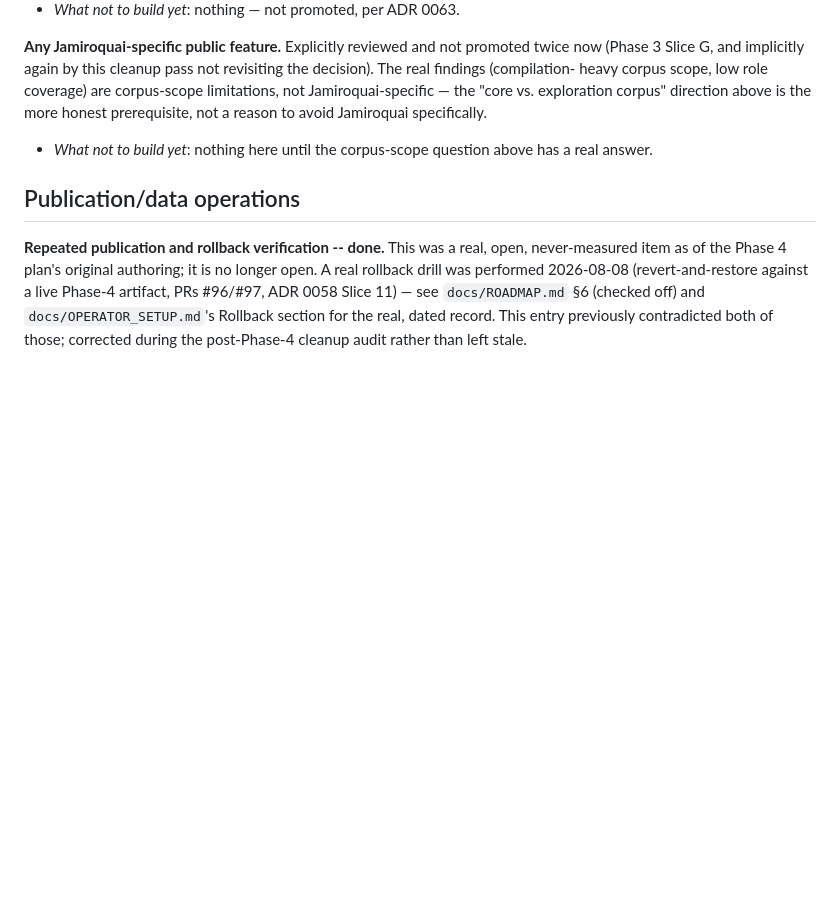
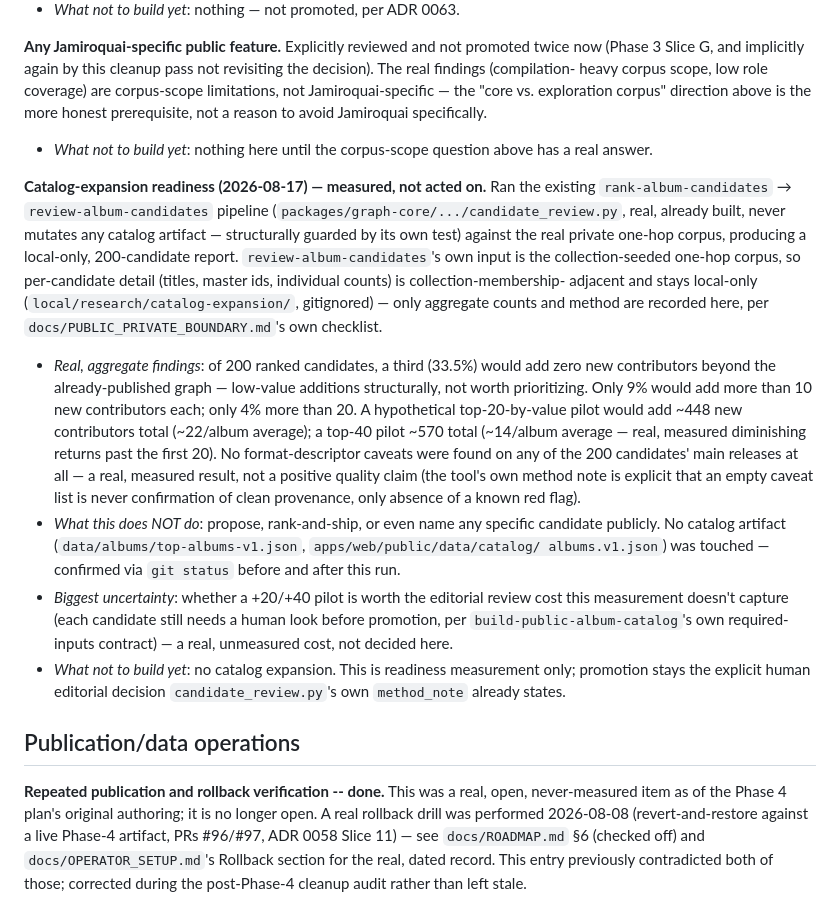
Before and after one commit to edonahue/networked-players, a Markdown page: docs/NEXT_PATH_BRIEF.md, the part around the change. GitHub-like rendering; blank space fills up the shorter version.

Commit message:
Catalog-expansion readiness: measured, not acted on (#143)
Ran the existing, already-built rank-album-candidates ->
review-album-candidates pipeline (packages/graph-core/.../candidate_review.py
-- never mutates any catalog artifact, structurally guarded by its own
test) against the real private one-hop corpus, producing a local-only
200-candidate report.

Real, aggregate findings (full report local-only, gitignored --
review-album-candidates' input is the collection-seeded one-hop corpus,
so per-candidate detail is collection-membership-adjacent and stays
local per docs/PUBLIC_PRIVATE_BOUNDARY.md's own checklist):
- 33.5% of ranked candidates would add zero new contributors
- only 9% would add >10, only 4% would add >20
- a top-20 pilot would add ~448 new contributors (~22/album); a top-40
  pilot ~570 total (~14/album -- real, measured diminishing returns)
- zero format-descriptor caveats found on any of the 200 candidates'
  main releases (a real result, not a positive quality claim)

No catalog artifact touched -- confirmed via git status before and
after. This is readiness measurement only; promotion stays the
explicit human editorial decision the tool's own method_note already
states.


Claude-Session: https://claude.ai/code/session_01GxbRxctmvS8BArX9PHNSL4

Co-authored-by: Erich Donahue <erichdonahue@gmail.com>
Co-authored-by: Claude Sonnet 5 <noreply@anthropic.com>

```diff
--- a/docs/NEXT_PATH_BRIEF.md
+++ b/docs/NEXT_PATH_BRIEF.md
@@ -252,6 +252,43 @@ specifically.
 - *What not to build yet*: nothing here until the corpus-scope question
   above has a real answer.
 
+**Catalog-expansion readiness (2026-08-17) — measured, not acted on.**
+Ran the existing `rank-album-candidates` → `review-album-candidates`
+pipeline (`packages/graph-core/.../candidate_review.py`, real, already
+built, never mutates any catalog artifact — structurally guarded by its
+own test) against the real private one-hop corpus, producing a
+local-only, 200-candidate report. `review-album-candidates`'s own input
+is the collection-seeded one-hop corpus, so per-candidate detail
+(titles, master ids, individual counts) is collection-membership-
+adjacent and stays local-only (`local/research/catalog-expansion/`,
+gitignored) — only aggregate counts and method are recorded here, per
+`docs/PUBLIC_PRIVATE_BOUNDARY.md`'s own checklist.
+- *Real, aggregate findings*: of 200 ranked candidates, a third (33.5%)
+  would add zero new contributors beyond the already-published graph —
+  low-value additions structurally, not worth prioritizing. Only 9%
+  would add more than 10 new contributors each; only 4% more than 20.
+  A hypothetical top-20-by-value pilot would add ~448 new contributors
+  total (~22/album average); a top-40 pilot ~570 total (~14/album
+  average — real, measured diminishing returns past the first 20). No
+  format-descriptor caveats were found on any of the 200 candidates'
+  main releases at all — a real, measured result, not a positive
+  quality claim (the tool's own method note is explicit that an empty
+  caveat list is never confirmation of clean provenance, only absence
+  of a known red flag).
+- *What this does NOT do*: propose, rank-and-ship, or even name any
+  specific candidate publicly. No catalog artifact
+  (`data/albums/top-albums-v1.json`, `apps/web/public/data/catalog/
+  albums.v1.json`) was touched — confirmed via `git status` before and
+  after this run.
+- *Biggest uncertainty*: whether a +20/+40 pilot is worth the editorial
+  review cost this measurement doesn't capture (each candidate still
+  needs a human look before promotion, per `build-public-album-catalog`'s
+  own required-inputs contract) — a real, unmeasured cost, not decided
+  here.
+- *What not to build yet*: no catalog expansion. This is readiness
+  measurement only; promotion stays the explicit human editorial
+  decision `candidate_review.py`'s own `method_note` already states.
+
 ## Publication/data operations
 
 **Repeated publication and rollback verification -- done.** This was a real, open,
```
